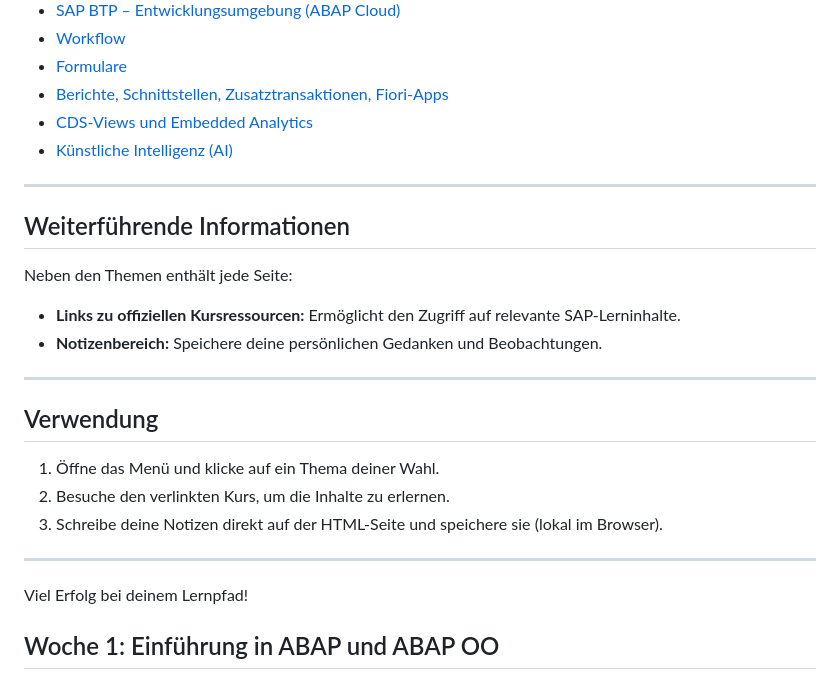
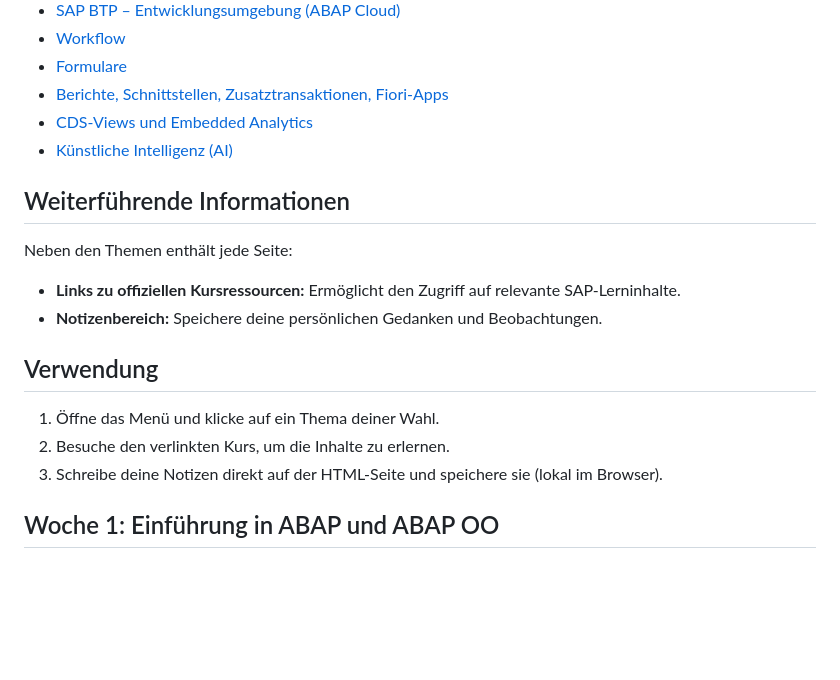
Before and after one commit to intiequals1/career-plan, a Markdown page: index.md, the part around the change. GitHub-like rendering; blank space fills up the shorter version.

```diff
--- a/index.md
+++ b/index.md
@@ -20,25 +20,17 @@ Im folgenden Menü findest du die Links zu den generierten HTML-Seiten. Klicke a
 - [CDS-Views und Embedded Analytics](SAP_Learning_Pages_With_Notes/CDS-Views_und_Embedded_Analytics.html)
 - [Künstliche Intelligenz (AI)](SAP_Learning_Pages_With_Notes/Künstliche_Intelligenz_(AI).html)
 
----
-
 ## Weiterführende Informationen
 
 Neben den Themen enthält jede Seite:
 - **Links zu offiziellen Kursressourcen:** Ermöglicht den Zugriff auf relevante SAP-Lerninhalte.
 - **Notizenbereich:** Speichere deine persönlichen Gedanken und Beobachtungen.
 
----
-
 ## Verwendung
 
 1. Öffne das Menü und klicke auf ein Thema deiner Wahl.
 2. Besuche den verlinkten Kurs, um die Inhalte zu erlernen.
 3. Schreibe deine Notizen direkt auf der HTML-Seite und speichere sie (lokal im Browser).
-
----
-
-Viel Erfolg bei deinem Lernpfad!
 
 
 ## Woche 1: Einführung in ABAP und ABAP OO
```
